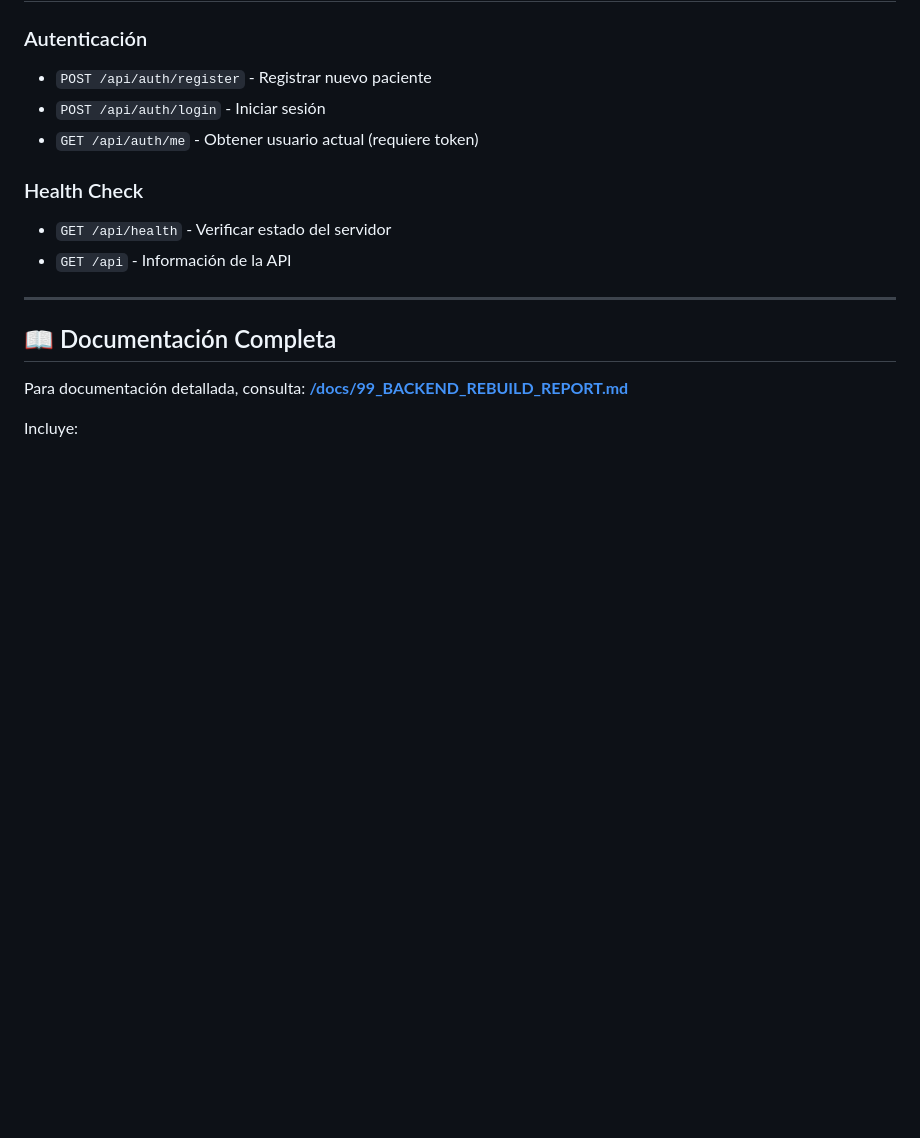
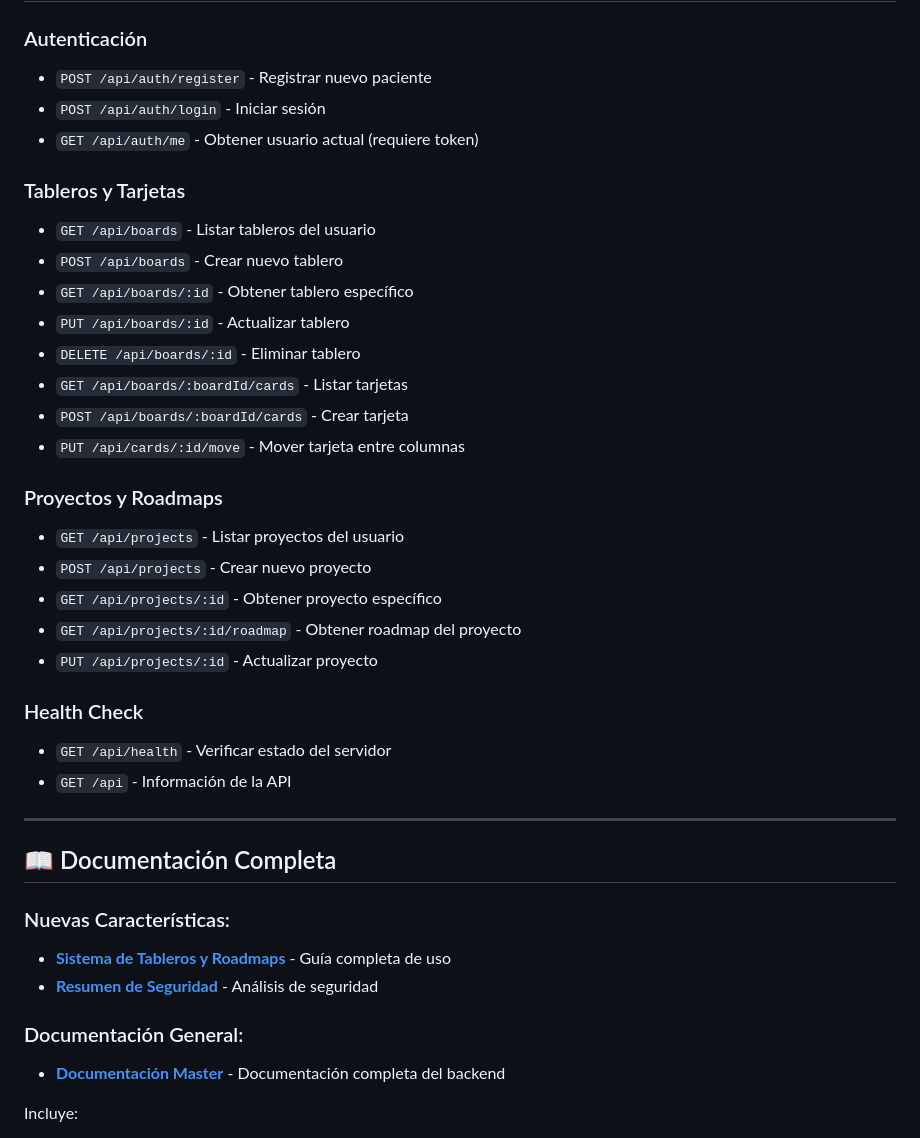
Before and after one commit to andreabonzi24/Projecto-Ingenier-a-del-Software, a Markdown page: README.md, the part around one of its changes. Rendered like a GitHub page; blank space fills up the shorter version.

Commit message:
Add security summary and update README with new features
Co-authored-by: jbalbsan <182979714+jbalbsan@users.noreply.github.com>

```diff
--- a/README.md
+++ b/README.md
@@ -55,6 +77,25 @@ El servidor estará disponible en: **http://localhost:3000**
 - `POST /api/auth/login` - Iniciar sesión
 - `GET /api/auth/me` - Obtener usuario actual (requiere token)
 
+### Tableros y Tarjetas
+
+- `GET /api/boards` - Listar tableros del usuario
+- `POST /api/boards` - Crear nuevo tablero
+- `GET /api/boards/:id` - Obtener tablero específico
+- `PUT /api/boards/:id` - Actualizar tablero
+- `DELETE /api/boards/:id` - Eliminar tablero
+- `GET /api/boards/:boardId/cards` - Listar tarjetas
+- `POST /api/boards/:boardId/cards` - Crear tarjeta
+- `PUT /api/cards/:id/move` - Mover tarjeta entre columnas
+
+### Proyectos y Roadmaps
+
+- `GET /api/projects` - Listar proyectos del usuario
+- `POST /api/projects` - Crear nuevo proyecto
+- `GET /api/projects/:id` - Obtener proyecto específico
+- `GET /api/projects/:id/roadmap` - Obtener roadmap del proyecto
+- `PUT /api/projects/:id` - Actualizar proyecto
+
 ### Health Check
 
 - `GET /api/health` - Verificar estado del servidor
@@ -64,8 +105,12 @@ El servidor estará disponible en: **http://localhost:3000**
 
 ## 📖 Documentación Completa
 
-Para documentación detallada, consulta:
-**[/docs/99_BACKEND_REBUILD_REPORT.md](docs/00_MASTER_DOCUMENTATION.md)**
+### Nuevas Características:
+- **[Sistema de Tableros y Roadmaps](docs/BOARDS_AND_ROADMAPS.md)** - Guía completa de uso
+- **[Resumen de Seguridad](docs/SECURITY_SUMMARY.md)** - Análisis de seguridad
+
+### Documentación General:
+- **[Documentación Master](docs/00_MASTER_DOCUMENTATION.md)** - Documentación completa del backend
 
 Incluye:
 - Arquitectura completa
```
Also changed, not shown: other parts of README.md (+24 -2 lines), docs/SECURITY_SUMMARY.md (added, +185 -0 lines).
